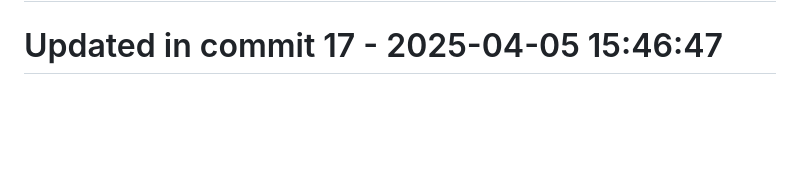
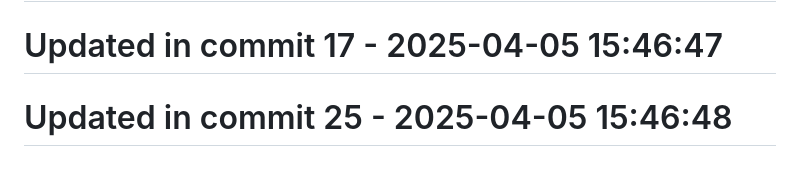
Before and after one commit to llamasearchai/llamadb3, a Markdown page: README.md, the part around the change. GitHub-like rendering; blank space fills up the shorter version.

Commit message:
fix: Address issue in README.md

```diff
--- a/README.md
+++ b/README.md
@@ -195,3 +195,5 @@ Licensed under the MIT License - see the [LICENSE](LICENSE) file for details.
 # Updated in commit 9 - 2025-04-05 15:46:47
 
 # Updated in commit 17 - 2025-04-05 15:46:47
+
+# Updated in commit 25 - 2025-04-05 15:46:48
```
